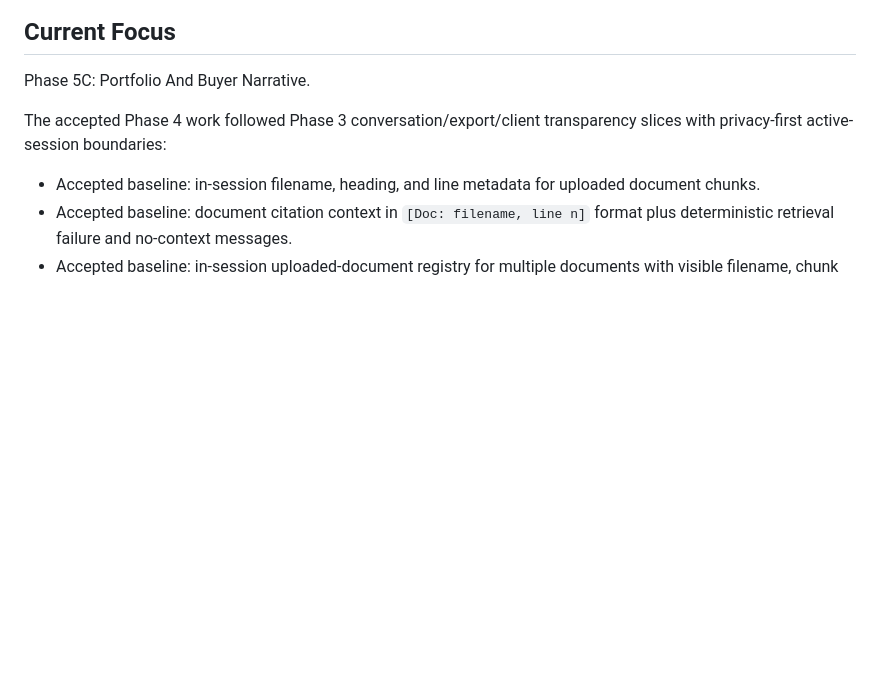
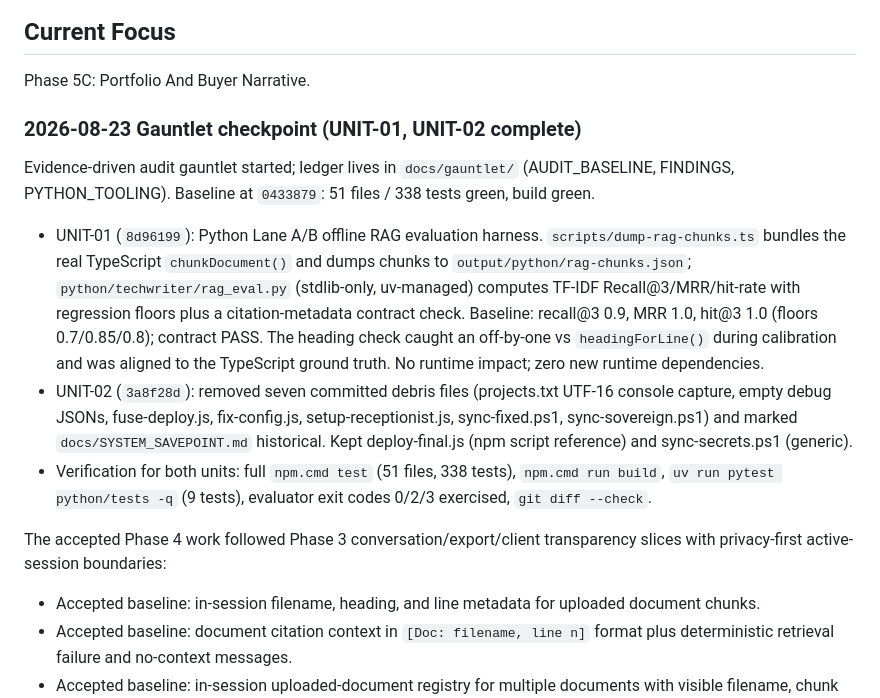
Before and after one commit to cyalcala/techwriter-bot, a Markdown page: docs/IMPLEMENTATION_STATUS.md, the part around the change. Drawn GitHub-style; blank space fills up the shorter version.

Commit message:
docs: relay checkpoint for gauntlet UNIT-01/UNIT-02

```diff
--- a/docs/IMPLEMENTATION_STATUS.md
+++ b/docs/IMPLEMENTATION_STATUS.md
@@ -20,6 +20,33 @@ Then continue from the "Next Task" section below.
 ## Current Focus
 
 Phase 5C: Portfolio And Buyer Narrative.
+
+### 2026-08-23 Gauntlet checkpoint (UNIT-01, UNIT-02 complete)
+
+Evidence-driven audit gauntlet started; ledger lives in `docs/gauntlet/`
+(AUDIT_BASELINE, FINDINGS, PYTHON_TOOLING). Baseline at `0433879`: 51 files /
+338 tests green, build green.
+
+- UNIT-01 (`8d96199`): Python Lane A/B offline RAG evaluation harness.
+  `scripts/dump-rag-chunks.ts` bundles the real TypeScript
+  `chunkDocument()` and dumps chunks to `output/python/rag-chunks.json`;
+  `python/techwriter/rag_eval.py` (stdlib-only, uv-managed) computes
+  TF-IDF Recall@3/MRR/hit-rate with regression floors plus a
+  citation-metadata contract check. Baseline: recall@3 0.9, MRR 1.0,
+  hit@3 1.0 (floors 0.7/0.85/0.8); contract PASS. The heading check
+  caught an off-by-one vs `headingForLine()` during calibration and was
+  aligned to the TypeScript ground truth. No runtime impact; zero new
+  runtime dependencies.
+- UNIT-02 (`3a8f28d`): removed seven committed debris files
+  (projects.txt UTF-16 console capture, empty debug JSONs,
+  fuse-deploy.js, fix-config.js, setup-receptionist.js,
+  sync-fixed.ps1, sync-sovereign.ps1) and marked
+  `docs/SYSTEM_SAVEPOINT.md` historical. Kept deploy-final.js (npm
+  script reference) and sync-secrets.ps1 (generic).
+- Verification for both units: full `npm.cmd test` (51 files, 338
+  tests), `npm.cmd run build`, `uv run pytest python/tests -q` (9
+  tests), evaluator exit codes 0/2/3 exercised, `git diff --check`.
+
 
 The accepted Phase 4 work followed Phase 3 conversation/export/client
 transparency slices with privacy-first active-session boundaries:
```
